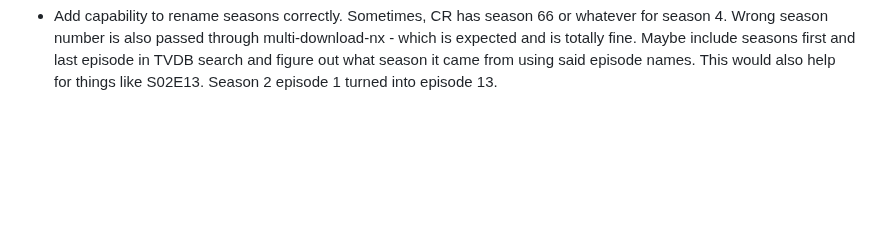
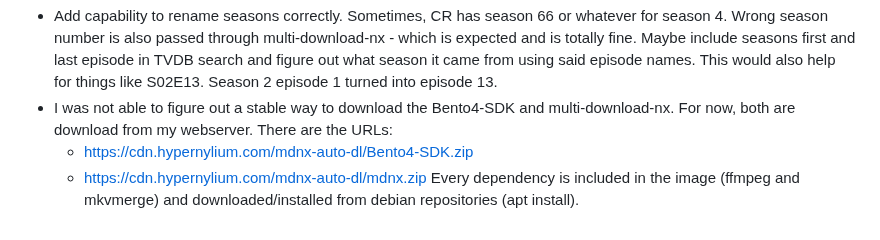
Before and after one commit to HyperNylium/mdnx-auto-dl, a Markdown page: README.md, the part around the change. Rendered like a GitHub page; blank space fills up the shorter version.

```diff
--- a/README.md
+++ b/README.md
@@ -279,3 +279,7 @@ Contents of "/mnt/plexdata/Anime":
 - Add audio options using [mkv-auto](https://github.com/philiptn/mkv-auto) if you want to have [whatever CR auido is] -> EOS for example. Higher vocals, lower booms.
 - Add capability to set different `/data` folder structures.
 - Add capability to rename seasons correctly. Sometimes, CR has season 66 or whatever for season 4. Wrong season number is also passed through multi-download-nx - which is expected and is totally fine. Maybe include seasons first and last episode in TVDB search and figure out what season it came from using said episode names. This would also help for things like S02E13. Season 2 episode 1 turned into episode 13.
+- I was not able to figure out a stable way to download the Bento4-SDK and multi-download-nx. For now, both are download from my webserver. There are the URLs:
+    - https://cdn.hypernylium.com/mdnx-auto-dl/Bento4-SDK.zip
+    - https://cdn.hypernylium.com/mdnx-auto-dl/mdnx.zip
+Every dependency is included in the image (ffmpeg and mkvmerge) and downloaded/installed from debian repositories (apt install).
```
